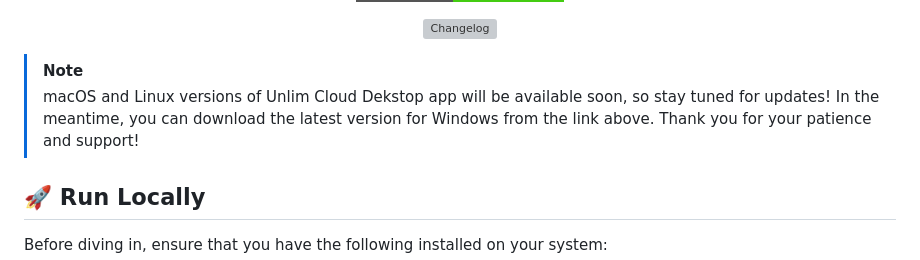
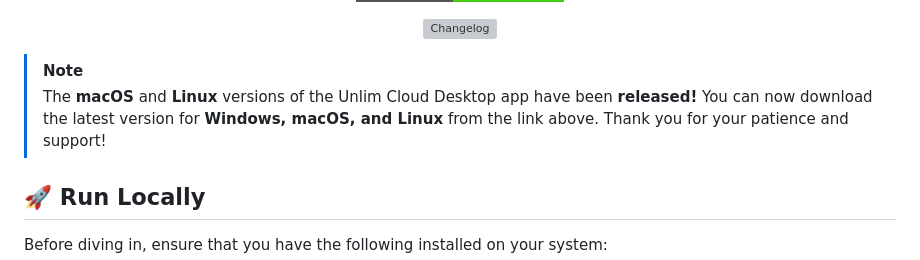
Before and after one commit to inulute/unlim-cloud, a Markdown page: README.md, the part around the change. Drawn GitHub-style; badges without logos; grey boxes are pictures that could not be loaded.

Commit message:
macOS and Linux package Available

```diff
--- a/README.md
+++ b/README.md
@@ -30,7 +30,7 @@ You can download the latest releases for Windows from the release section.
 </div>
 
 > [!NOTE]
-> macOS and Linux versions of Unlim Cloud Dekstop app will be available soon, so stay tuned for updates! In the meantime, you can download the latest version for Windows from the link above. Thank you for your patience and support!
+> The **macOS** and **Linux** versions of the Unlim Cloud Desktop app have been **released!** You can now download the latest version for **Windows, macOS, and Linux** from the link above. Thank you for your patience and support!
 
 <h2>🚀 Run Locally</h2>
 
```
